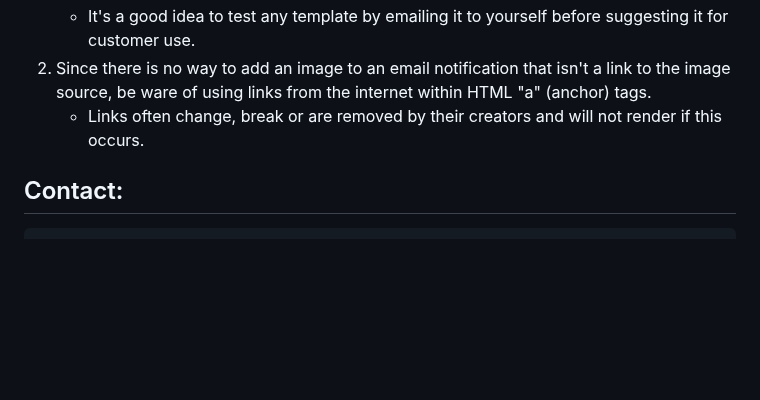
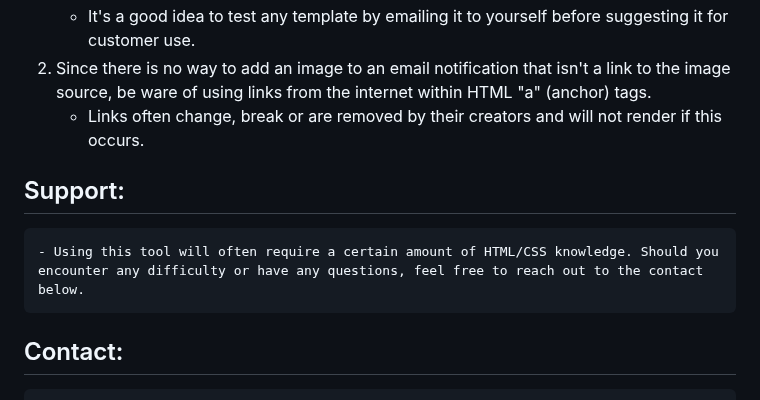
Before and after one commit to ryelow94/Formula-Editor-HTML-Converter, a Markdown page: README.md, the part around the change. Rendered like a GitHub page; blank space fills up the shorter version.

```diff
--- a/README.md
+++ b/README.md
@@ -44,5 +44,7 @@
     - It's a good idea to test any template by emailing it to yourself before suggesting it for customer use.
 2. Since there is no way to add an image to an email notification that isn't a link to the image source, be ware of using links from the internet within HTML "a" (anchor) tags.
     - Links often change, break or are removed by their creators and will not render if this occurs.
+## Support:
+    - Using this tool will often require a certain amount of HTML/CSS knowledge. Should you encounter any difficulty or have any questions, feel free to reach out to the contact below.
 ## Contact:
       ryan.logan@navex.com
```
